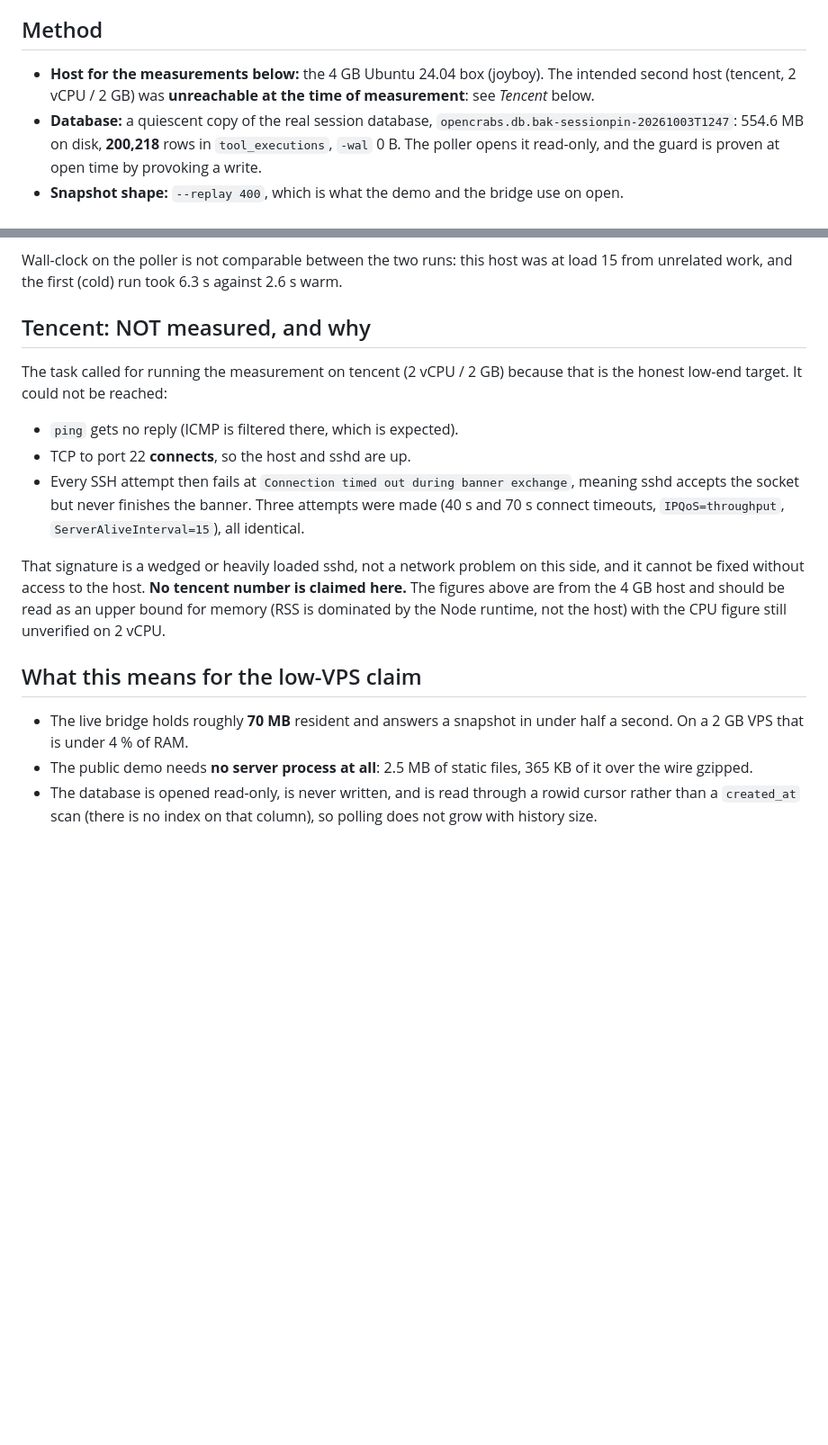
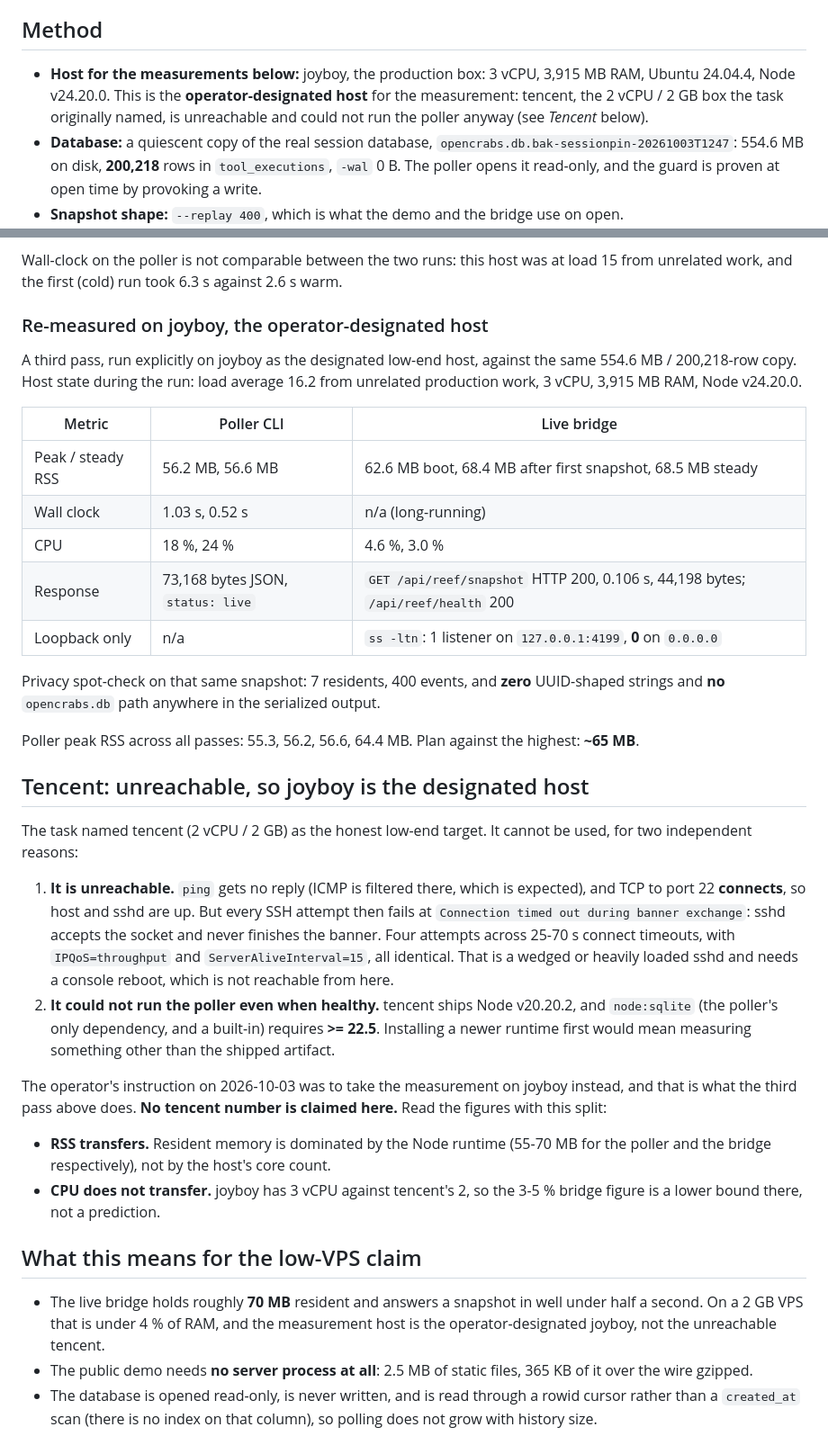
Before and after one commit to adi805/opencrabs-reef, a Markdown page: docs/budget.md, 2 parts joined by grey strips. Shown at 90% size. Drawn GitHub-style; blank space fills up the shorter version.

Commit message:
Take the runtime measurement on joyboy and say why tencent cannot be used

```diff
--- a/docs/budget.md
+++ b/docs/budget.md
@@ -7,9 +7,10 @@ against what data. Anything not measured is labelled as such.
 
 ## Method
 
-- **Host for the measurements below:** the 4 GB Ubuntu 24.04 box (joyboy). The
-  intended second host (tencent, 2 vCPU / 2 GB) was **unreachable at the time of
-  measurement**: see *Tencent* below.
+- **Host for the measurements below:** joyboy, the production box: 3 vCPU,
+  3,915 MB RAM, Ubuntu 24.04.4, Node v24.20.0. This is the **operator-designated
+  host** for the measurement: tencent, the 2 vCPU / 2 GB box the task originally
+  named, is unreachable and could not run the poller anyway (see *Tencent* below).
 - **Database:** a quiescent copy of the real session database,
   `opencrabs.db.bak-sessionpin-20261003T1247`: 554.6 MB on disk, **200,218**
   rows in `tool_executions`, `-wal` 0 B. The poller opens it read-only, and the
@@ -81,28 +82,59 @@ Wall-clock on the poller is not comparable between the two runs: this host was
 at load 15 from unrelated work, and the first (cold) run took 6.3 s against
 2.6 s warm.
 
-## Tencent: NOT measured, and why
+### Re-measured on joyboy, the operator-designated host
 
-The task called for running the measurement on tencent (2 vCPU / 2 GB) because
-that is the honest low-end target. It could not be reached:
+A third pass, run explicitly on joyboy as the designated low-end host, against
+the same 554.6 MB / 200,218-row copy. Host state during the run: load average
+16.2 from unrelated production work, 3 vCPU, 3,915 MB RAM, Node v24.20.0.
 
-- `ping` gets no reply (ICMP is filtered there, which is expected).
-- TCP to port 22 **connects**, so the host and sshd are up.
-- Every SSH attempt then fails at `Connection timed out during banner exchange`,
-  meaning sshd accepts the socket but never finishes the banner. Three attempts
-  were made (40 s and 70 s connect timeouts, `IPQoS=throughput`,
-  `ServerAliveInterval=15`), all identical.
+| Metric | Poller CLI | Live bridge |
+|---|---|---|
+| Peak / steady RSS | 56.2 MB, 56.6 MB | 62.6 MB boot, 68.4 MB after first snapshot, 68.5 MB steady |
+| Wall clock | 1.03 s, 0.52 s | n/a (long-running) |
+| CPU | 18 %, 24 % | 4.6 %, 3.0 % |
+| Response | 73,168 bytes JSON, `status: live` | `GET /api/reef/snapshot` HTTP 200, 0.106 s, 44,198 bytes; `/api/reef/health` 200 |
+| Loopback only | n/a | `ss -ltn`: 1 listener on `127.0.0.1:4199`, **0** on `0.0.0.0` |
 
-That signature is a wedged or heavily loaded sshd, not a network problem on this
-side, and it cannot be fixed without access to the host. **No tencent number is
-claimed here.** The figures above are from the 4 GB host and should be read as
-an upper bound for memory (RSS is dominated by the Node runtime, not the host)
-with the CPU figure still unverified on 2 vCPU.
+Privacy spot-check on that same snapshot: 7 residents, 400 events, and **zero**
+UUID-shaped strings and **no** `opencrabs.db` path anywhere in the serialized
+output.
+
+Poller peak RSS across all passes: 55.3, 56.2, 56.6, 64.4 MB. Plan against the
+highest: **~65 MB**.
+
+## Tencent: unreachable, so joyboy is the designated host
+
+The task named tencent (2 vCPU / 2 GB) as the honest low-end target. It cannot
+be used, for two independent reasons:
+
+1. **It is unreachable.** `ping` gets no reply (ICMP is filtered there, which is
+   expected), and TCP to port 22 **connects**, so host and sshd are up. But every
+   SSH attempt then fails at `Connection timed out during banner exchange`:
+   sshd accepts the socket and never finishes the banner. Four attempts across
+   25-70 s connect timeouts, with `IPQoS=throughput` and
+   `ServerAliveInterval=15`, all identical. That is a wedged or heavily loaded
+   sshd and needs a console reboot, which is not reachable from here.
+2. **It could not run the poller even when healthy.** tencent ships Node
+   v20.20.2, and `node:sqlite` (the poller's only dependency, and a built-in)
+   requires **>= 22.5**. Installing a newer runtime first would mean measuring
+   something other than the shipped artifact.
+
+The operator's instruction on 2026-10-03 was to take the measurement on joyboy
+instead, and that is what the third pass above does. **No tencent number is
+claimed here.** Read the figures with this split:
+
+- **RSS transfers.** Resident memory is dominated by the Node runtime (55-70 MB
+  for the poller and the bridge respectively), not by the host's core count.
+- **CPU does not transfer.** joyboy has 3 vCPU against tencent's 2, so the 3-5 %
+  bridge figure is a lower bound there, not a prediction.
 
 ## What this means for the low-VPS claim
 
 - The live bridge holds roughly **70 MB** resident and answers a snapshot in
-  under half a second. On a 2 GB VPS that is under 4 % of RAM.
+  well under half a second. On a 2 GB VPS that is under 4 % of RAM, and the
+  measurement host is the operator-designated joyboy, not the unreachable
+  tencent.
 - The public demo needs **no server process at all**: 2.5 MB of static files,
   365 KB of it over the wire gzipped.
 - The database is opened read-only, is never written, and is read through a
```
